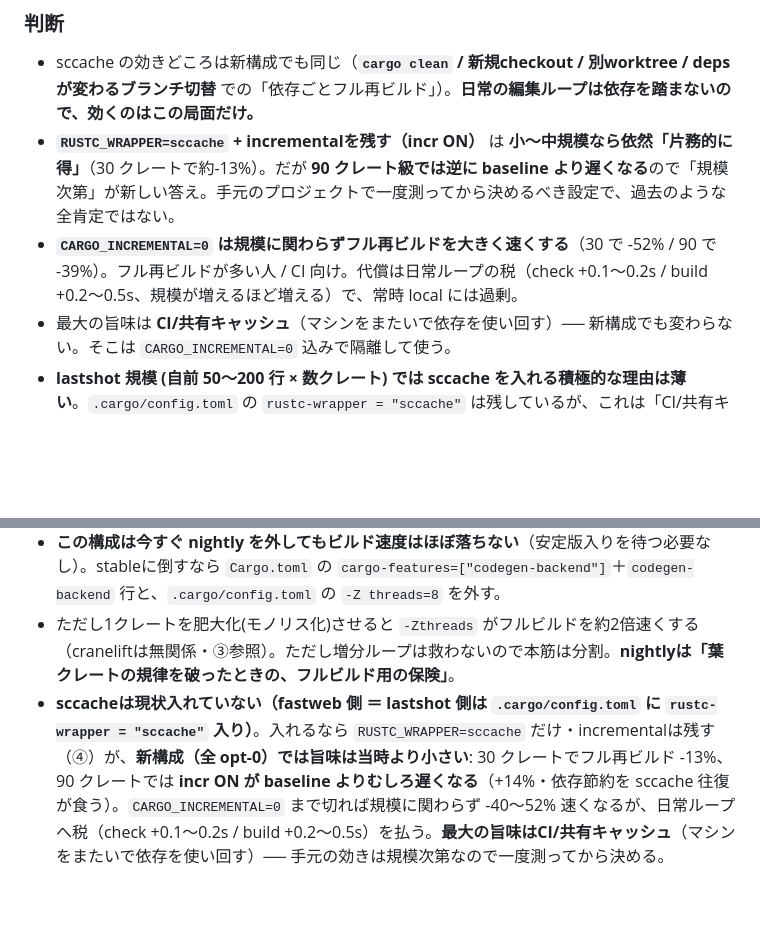
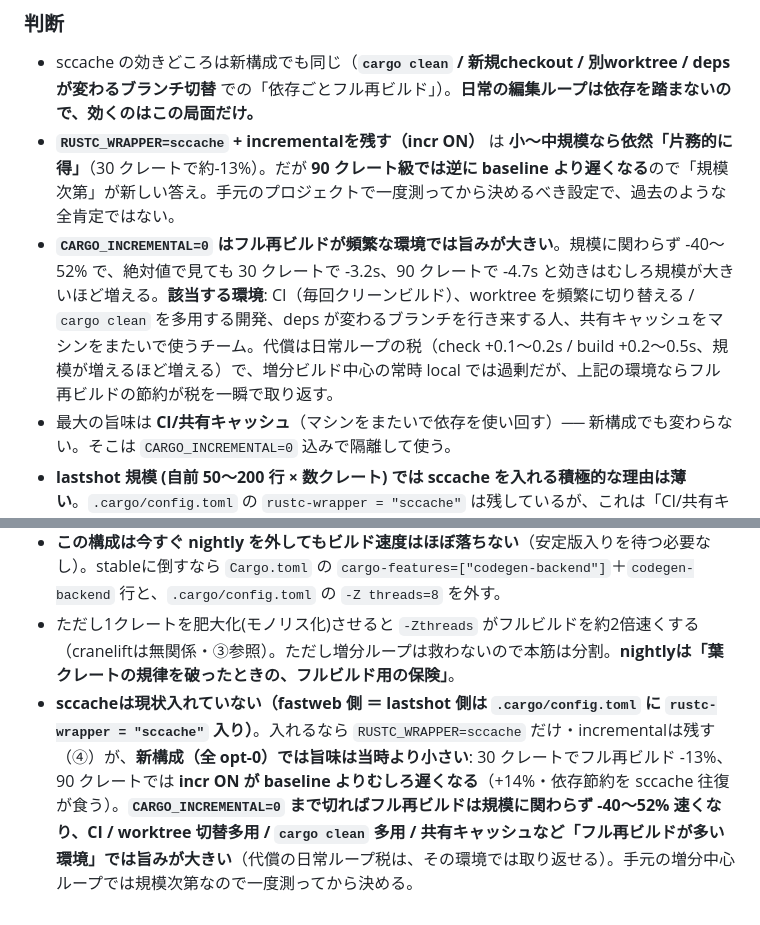
Before and after one commit to daijinload/eikodan, a Markdown page: fastweb/BENCHMARK.md, 2 parts joined by grey strips. GitHub-like rendering; blank space fills up the shorter version.

```diff
--- a/fastweb/BENCHMARK.md
+++ b/fastweb/BENCHMARK.md
@@ -151,7 +151,7 @@ sccache は `RUSTC_WRAPPER` で挟むのでビルドフラグ(lld / cranelift /
 
 - sccache の効きどころは新構成でも同じ（**`cargo clean` / 新規checkout / 別worktree / deps が変わるブランチ切替** での「依存ごとフル再ビルド」）。**日常の編集ループは依存を踏まないので、効くのはこの局面だけ。**
 - **`RUSTC_WRAPPER=sccache` + incrementalを残す（incr ON）** は **小〜中規模なら依然「片務的に得」**（30 クレートで約-13%）。だが **90 クレート級では逆に baseline より遅くなる**ので「規模次第」が新しい答え。手元のプロジェクトで一度測ってから決めるべき設定で、過去のような全肯定ではない。
-- **`CARGO_INCREMENTAL=0` は規模に関わらずフル再ビルドを大きく速くする**（30 で -52% / 90 で -39%）。フル再ビルドが多い人 / CI 向け。代償は日常ループの税（check +0.1〜0.2s / build +0.2〜0.5s、規模が増えるほど増える）で、常時 local には過剰。
+- **`CARGO_INCREMENTAL=0` はフル再ビルドが頻繁な環境では旨みが大きい**。規模に関わらず -40〜52% で、絶対値で見ても 30 クレートで -3.2s、90 クレートで -4.7s と効きはむしろ規模が大きいほど増える。**該当する環境**: CI（毎回クリーンビルド）、worktree を頻繁に切り替える / `cargo clean` を多用する開発、deps が変わるブランチを行き来する人、共有キャッシュをマシンをまたいで使うチーム。代償は日常ループの税（check +0.1〜0.2s / build +0.2〜0.5s、規模が増えるほど増える）で、増分ビルド中心の常時 local では過剰だが、上記の環境ならフル再ビルドの節約が税を一瞬で取り返す。
 - 最大の旨味は **CI/共有キャッシュ**（マシンをまたいで依存を使い回す）── 新構成でも変わらない。そこは `CARGO_INCREMENTAL=0` 込みで隔離して使う。
 - **lastshot 規模 (自前 50〜200 行 × 数クレート) では sccache を入れる積極的な理由は薄い**。`.cargo/config.toml` の `rustc-wrapper = "sccache"` は残しているが、これは「CI/共有キャッシュへの伸び代を捨てない」「`cargo clean` 多用時の保険」のため。たまの clean-build を速くしたい人だけが恩恵を受ける。
 
@@ -218,4 +218,4 @@ sccache をバイパスして純粋な opt-level コストを見る。ランタ
 - **大多数のプロジェクト規模では、編集ループは1秒未満**。1秒を超えるのは「起動して動作確認する瞬間(build)」だけで、それも自前5万行(機能90個)級から。
 - **この構成は今すぐ nightly を外してもビルド速度はほぼ落ちない**（安定版入りを待つ必要なし）。stableに倒すなら `Cargo.toml` の `cargo-features=["codegen-backend"]`＋`codegen-backend` 行と、`.cargo/config.toml` の `-Z threads=8` を外す。
 - ただし1クレートを肥大化(モノリス化)させると `-Zthreads` がフルビルドを約2倍速くする（craneliftは無関係・③参照）。ただし増分ループは救わないので本筋は分割。**nightlyは「葉クレートの規律を破ったときの、フルビルド用の保険」**。
-- **sccacheは現状入れていない（fastweb 側 ＝ lastshot 側は `.cargo/config.toml` に `rustc-wrapper = "sccache"` 入り）**。入れるなら `RUSTC_WRAPPER=sccache` だけ・incrementalは残す（④）が、**新構成（全 opt-0）では旨味は当時より小さい**: 30 クレートでフル再ビルド -13%、90 クレートでは **incr ON が baseline よりむしろ遅くなる**（+14%・依存節約を sccache 往復が食う）。`CARGO_INCREMENTAL=0` まで切れば規模に関わらず -40〜52% 速くなるが、日常ループへ税（check +0.1〜0.2s / build +0.2〜0.5s）を払う。**最大の旨味はCI/共有キャッシュ**（マシンをまたいで依存を使い回す）── 手元の効きは規模次第なので一度測ってから決める。
+- **sccacheは現状入れていない（fastweb 側 ＝ lastshot 側は `.cargo/config.toml` に `rustc-wrapper = "sccache"` 入り）**。入れるなら `RUSTC_WRAPPER=sccache` だけ・incrementalは残す（④）が、**新構成（全 opt-0）では旨味は当時より小さい**: 30 クレートでフル再ビルド -13%、90 クレートでは **incr ON が baseline よりむしろ遅くなる**（+14%・依存節約を sccache 往復が食う）。**`CARGO_INCREMENTAL=0` まで切ればフル再ビルドは規模に関わらず -40〜52% 速くなり、CI / worktree 切替多用 / `cargo clean` 多用 / 共有キャッシュなど「フル再ビルドが多い環境」では旨みが大きい**（代償の日常ループ税は、その環境では取り返せる）。手元の増分中心ループでは規模次第なので一度測ってから決める。
```
Also changed, not shown: lastshot/COLD-START.md (+3 -1 lines), lastshot/FAST-RUST.md (+4 -3 lines).
